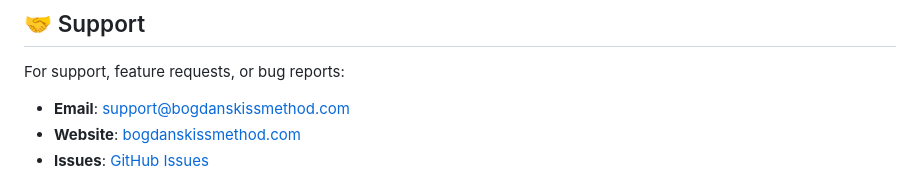
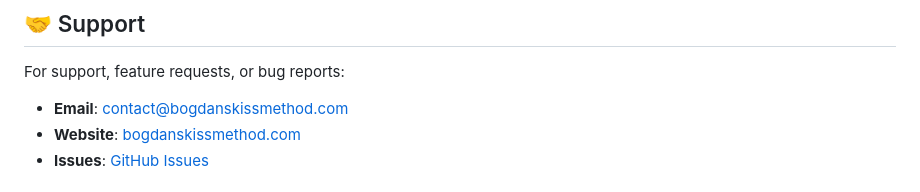
Before and after one commit to UserNameBogdan/employee-roi, a Markdown page: README.md, the part around the change. GitHub-like rendering.

```diff
--- a/README.md
+++ b/README.md
@@ -132,7 +132,7 @@ npm run build:all
 
 For support, feature requests, or bug reports:
 
-- **Email**: support@bogdanskissmethod.com
+- **Email**: contact@bogdanskissmethod.com
 - **Website**: [bogdanskissmethod.com](https://bogdanskissmethod.com)
 - **Issues**: [GitHub Issues](https://github.com/bogdanindigo/employee-roi/issues)
 
```
